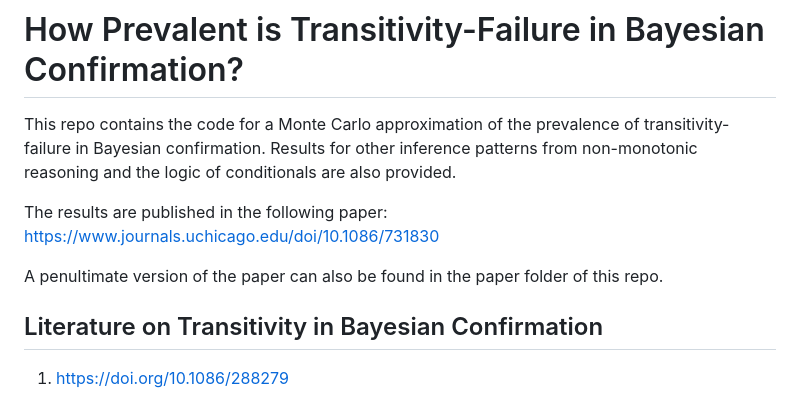
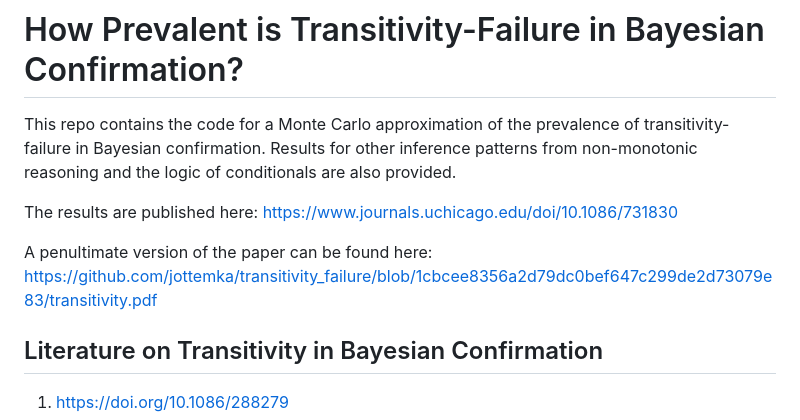
Before and after one commit to jottemka/transitivity_failure, a Markdown page: README.md, the part around the change. Rendered like a GitHub page.

```diff
--- a/README.md
+++ b/README.md
@@ -2,9 +2,9 @@
 
 This repo contains the code for a Monte Carlo approximation of the prevalence of transitivity-failure in Bayesian confirmation. Results for other inference patterns from non-monotonic reasoning and the logic of conditionals are also provided.
 
-The results are published in the following paper: https://www.journals.uchicago.edu/doi/10.1086/731830
+The results are published here: https://www.journals.uchicago.edu/doi/10.1086/731830
 
-A penultimate version of the paper can also be found in the paper folder of this repo.
+A penultimate version of the paper can be found  here: https://github.com/jottemka/transitivity_failure/blob/1cbcee8356a2d79dc0bef647c299de2d73079e83/transitivity.pdf
 
 ## Literature on Transitivity in Bayesian Confirmation
 
```
